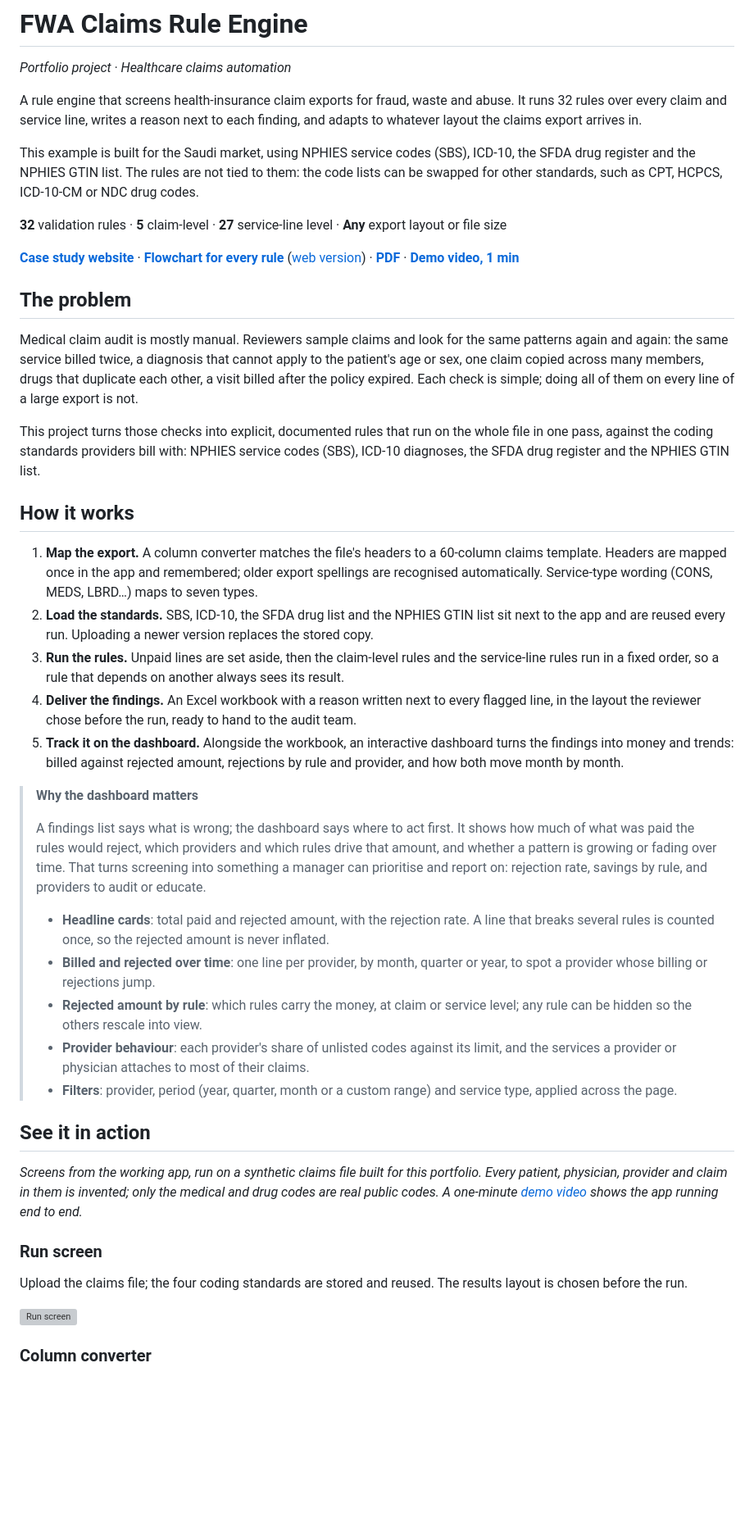
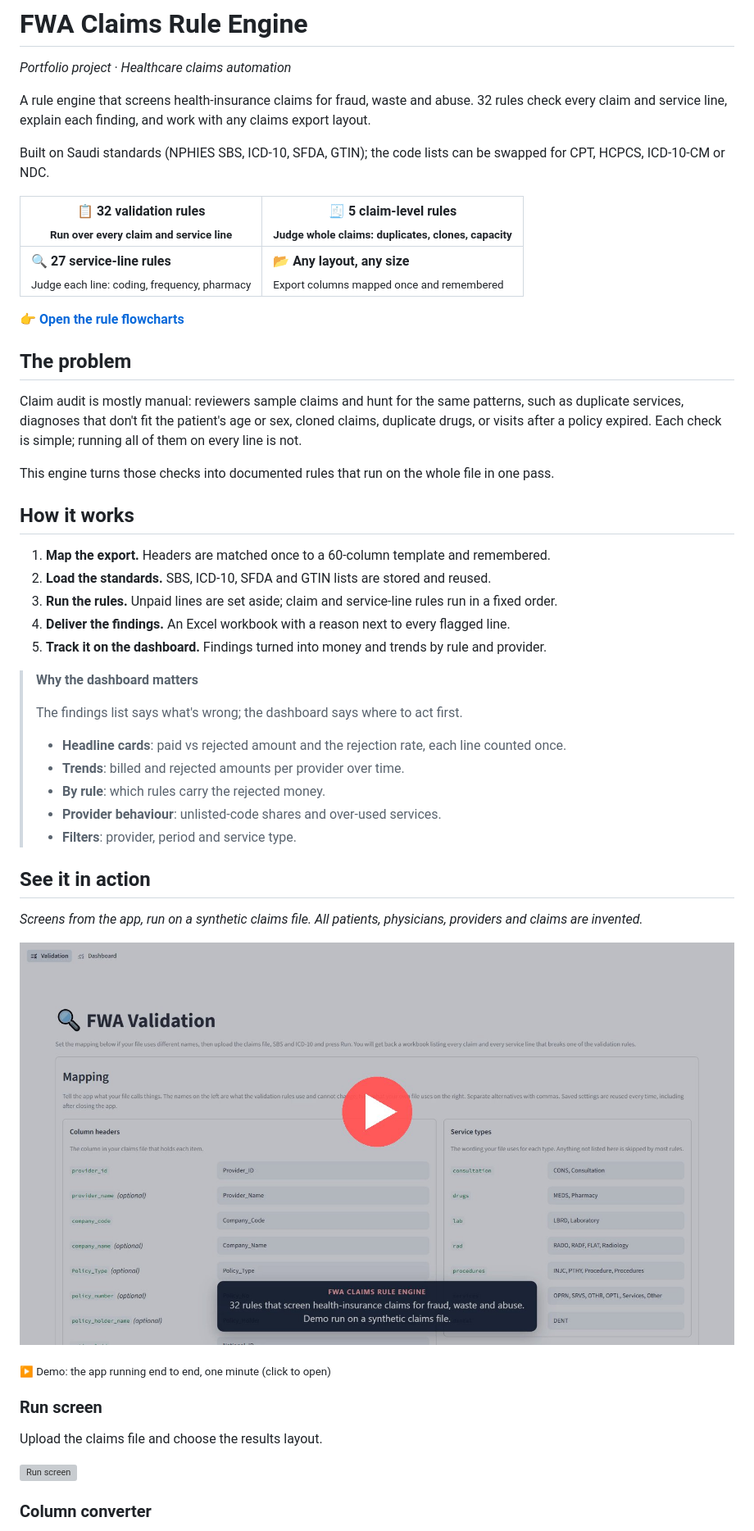
Before and after one commit to omarzedan98/fwa-claims-rule-engine, a Markdown page: README.md, the part around one of its changes. Shown at 82% size. GitHub-like rendering; pictures changed too: assets/screens/video_poster.jpg (added); blank space fills up the shorter version; grey boxes are pictures that could not be loaded.

```diff
--- a/README.md
+++ b/README.md
@@ -2,71 +2,51 @@
 
 *Portfolio project · Healthcare claims automation*
 
-A rule engine that screens health-insurance claim exports for fraud, waste and abuse. It runs
-32 rules over every claim and service line, writes a reason next to each
-finding, and adapts to whatever layout the claims export arrives in.
+A rule engine that screens health-insurance claims for fraud, waste and abuse. 32 rules check every claim and service line, explain each finding, and work with any claims export layout.
 
-This example is built for the Saudi market, using NPHIES service codes (SBS), ICD-10, the SFDA
-drug register and the NPHIES GTIN list. The rules are not tied to them: the code lists can be
-swapped for other standards, such as CPT, HCPCS, ICD-10-CM or NDC drug codes.
+Built on Saudi standards (NPHIES SBS, ICD-10, SFDA, GTIN); the code lists can be swapped for CPT, HCPCS, ICD-10-CM or NDC.
 
-**32** validation rules · **5** claim-level · **27** service-line level · **Any** export layout or file size
+| 📋 **32 validation rules**<br><sub>Run over every claim and service line</sub> | 🧾 **5 claim-level rules**<br><sub>Judge whole claims: duplicates, clones, capacity</sub> |
+|---|---|
+| 🔍 **27 service-line rules**<br><sub>Judge each line: coding, frequency, pharmacy</sub> | 📂 **Any layout, any size**<br><sub>Export columns mapped once and remembered</sub> |
 
-**[Case study website](https://omarzedan98.github.io/fwa-claims-rule-engine/)** · **[Flowchart for every rule](FLOWCHARTS.md)** ([web version](https://omarzedan98.github.io/fwa-claims-rule-engine/rule-flowcharts.html)) · **[PDF](FWA-Claims-Rule-Engine-Case-Study.pdf)** · **[Demo video, 1 min](https://omarzedan98.github.io/fwa-claims-rule-engine/FWA-Claims-Rule-Engine-Demo.mp4)**
+**[👉 Open the rule flowcharts](FLOWCHARTS.md)**
 
 ## The problem
 
-Medical claim audit is mostly manual. Reviewers sample claims and look for the same patterns again
-and again: the same service billed twice, a diagnosis that cannot apply to the patient's age or sex,
-one claim copied across many members, drugs that duplicate each other, a visit billed after the
-policy expired. Each check is simple; doing all of them on every line of a large export is not.
+Claim audit is mostly manual: reviewers sample claims and hunt for the same patterns, such as duplicate services, diagnoses that don't fit the patient's age or sex, cloned claims, duplicate drugs, or visits after a policy expired. Each check is simple; running all of them on every line is not.
 
-This project turns those checks into explicit, documented rules that run on the whole file in one
-pass, against the coding standards providers bill with: NPHIES service codes (SBS), ICD-10 diagnoses,
-the SFDA drug register and the NPHIES GTIN list.
+This engine turns those checks into documented rules that run on the whole file in one pass.
 
 ## How it works
 
-1. **Map the export.** A column converter matches the file's headers to a 60-column claims
-   template. Headers are mapped once in the app and remembered; older export spellings are
-   recognised automatically. Service-type wording (CONS, MEDS, LBRD…) maps to seven types.
-2. **Load the standards.** SBS, ICD-10, the SFDA drug list and the NPHIES GTIN list sit next to the
-   app and are reused every run. Uploading a newer version replaces the stored copy.
-3. **Run the rules.** Unpaid lines are set aside, then the claim-level rules and the service-line
-   rules run in a fixed order, so a rule that depends on another always sees its result.
-4. **Deliver the findings.** An Excel workbook with a reason written next to every flagged line, in
-   the layout the reviewer chose before the run, ready to hand to the audit team.
-5. **Track it on the dashboard.** Alongside the workbook, an interactive dashboard turns the
-   findings into money and trends: billed against rejected amount, rejections by rule and provider,
-   and how both move month by month.
+1. **Map the export.** Headers are matched once to a 60-column template and remembered.
+2. **Load the standards.** SBS, ICD-10, SFDA and GTIN lists are stored and reused.
+3. **Run the rules.** Unpaid lines are set aside; claim and service-line rules run in a fixed order.
+4. **Deliver the findings.** An Excel workbook with a reason next to every flagged line.
+5. **Track it on the dashboard.** Findings turned into money and trends by rule and provider.
 
 > **Why the dashboard matters**
 >
-> A findings list says what is wrong; the dashboard says where to act first. It shows how much of
-> what was paid the rules would reject, which providers and which rules drive that amount, and
-> whether a pattern is growing or fading over time. That turns screening into something a manager
-> can prioritise and report on: rejection rate, savings by rule, and providers to audit or educate.
+> The findings list says what's wrong; the dashboard says where to act first.
 >
-> - **Headline cards**: total paid and rejected amount, with the rejection rate. A line that breaks
->   several rules is counted once, so the rejected amount is never inflated.
-> - **Billed and rejected over time**: one line per provider, by month, quarter or year, to spot a
->   provider whose billing or rejections jump.
-> - **Rejected amount by rule**: which rules carry the money, at claim or service level; any rule
->   can be hidden so the others rescale into view.
-> - **Provider behaviour**: each provider's share of unlisted codes against its limit, and the
->   services a provider or physician attaches to most of their claims.
-> - **Filters**: provider, period (year, quarter, month or a custom range) and service type,
->   applied across the page.
+> - **Headline cards**: paid vs rejected amount and the rejection rate, each line counted once.
+> - **Trends**: billed and rejected amounts per provider over time.
+> - **By rule**: which rules carry the rejected money.
+> - **Provider behaviour**: unlisted-code shares and over-used services.
+> - **Filters**: provider, period and service type.
 
 ## See it in action
 
-*Screens from the working app, run on a synthetic claims file built for this portfolio. Every
-patient, physician, provider and claim in them is invented; only the medical and drug codes are
-real public codes. A one-minute [demo video](https://omarzedan98.github.io/fwa-claims-rule-engine/FWA-Claims-Rule-Engine-Demo.mp4) shows the app running end to end.*
+*Screens from the app, run on a synthetic claims file. All patients, physicians, providers and claims are invented.*
+
+[![▶ Demo: the app running end to end, one minute](assets/screens/video_poster.jpg)](FWA-Claims-Rule-Engine-Demo.mp4)
+
+<sub>▶ Demo: the app running end to end, one minute (click to open)</sub>
 
 ### Run screen
 
-Upload the claims file; the four coding standards are stored and reused. The results layout is chosen before the run.
+Upload the claims file and choose the results layout.
 
 ![Run screen](assets/screens/upload.jpg)
 
```
Also changed, not shown: other parts of README.md (+23 -41 lines), 2 other files.
